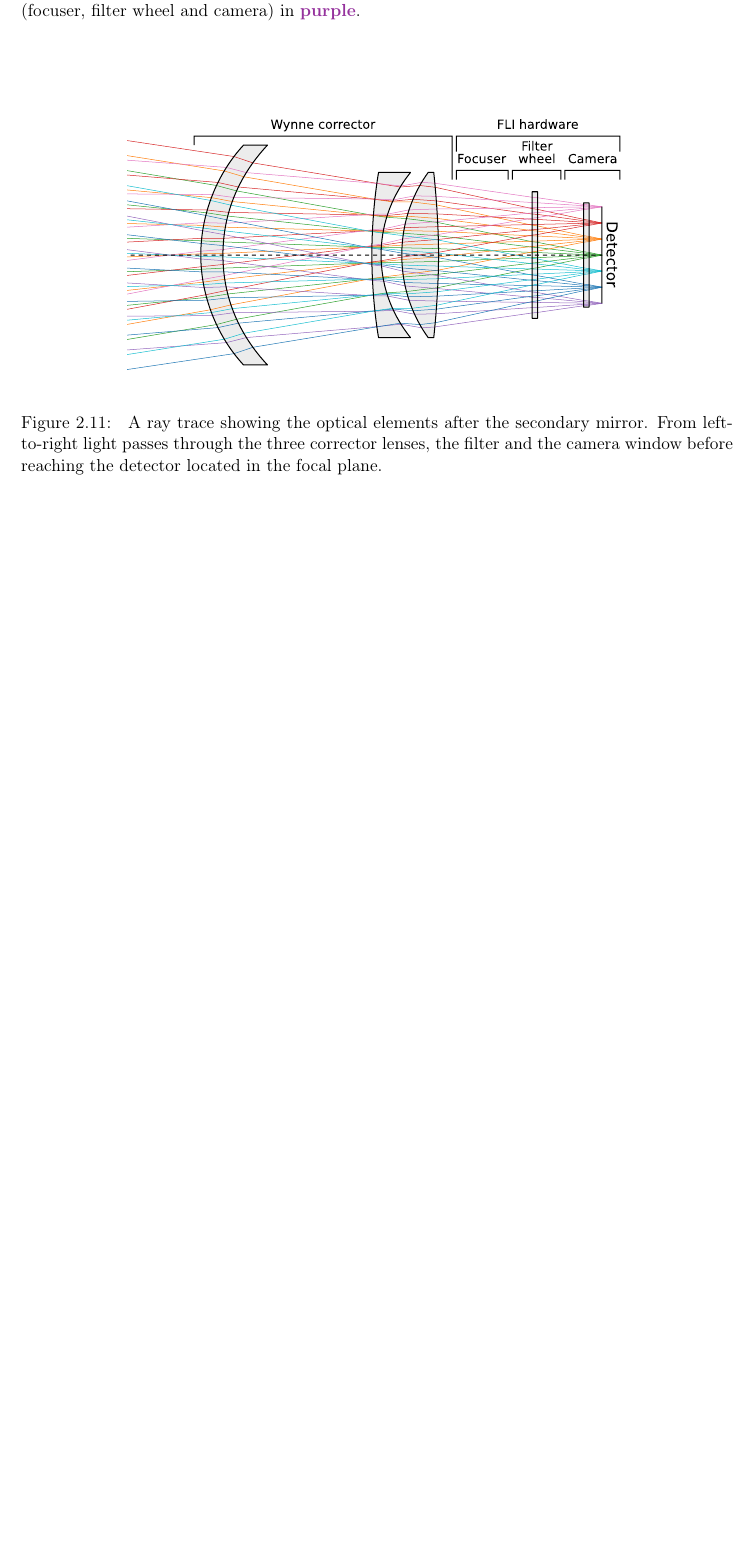
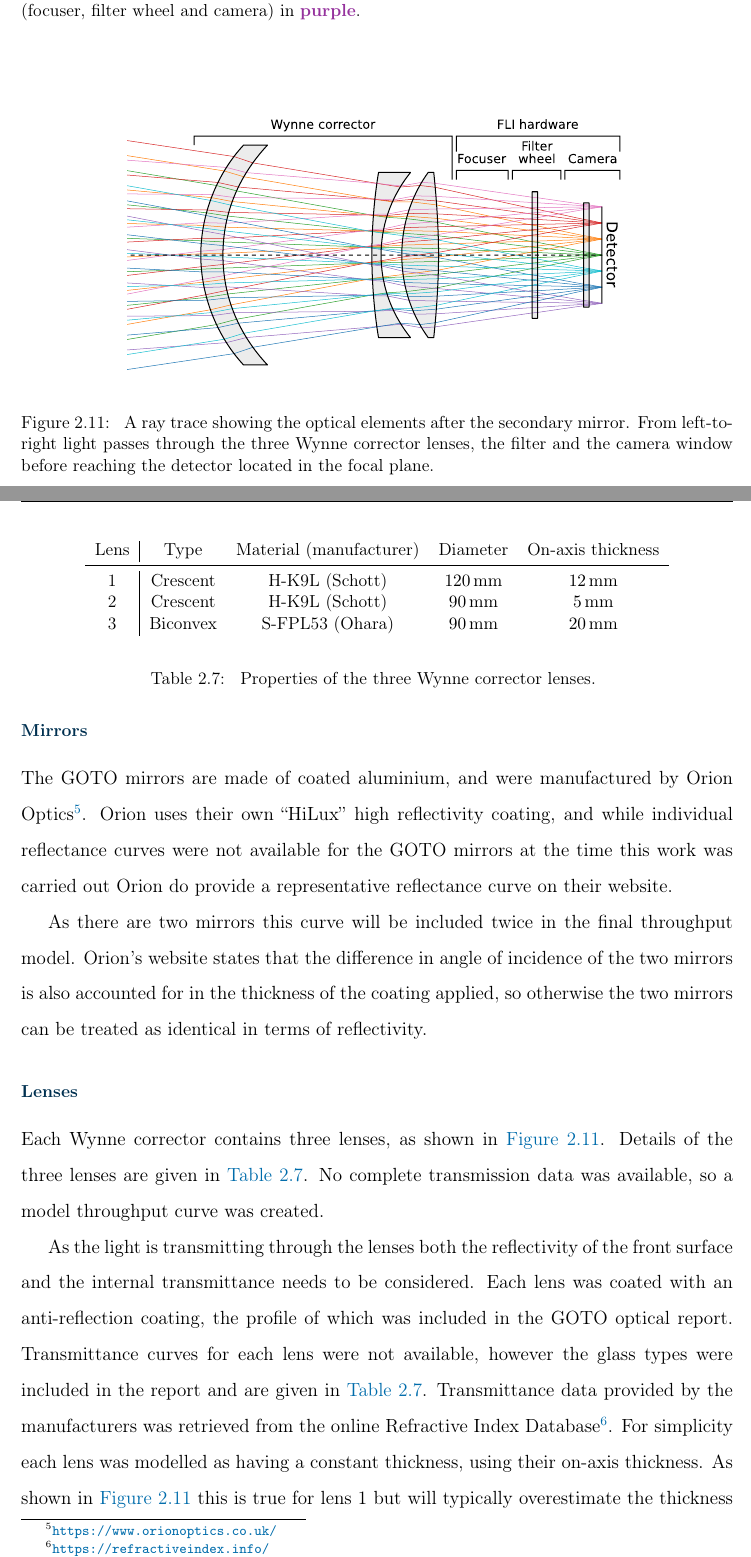
Before and after one commit to martinjohndyer/phd-thesis, a LaTeX thesis (thesis.tex, which reads chapters/hardware.tex): part of page 44 of 231 before the commit and two parts of pages 44 and 45 of 235 after it, the two joined at a grey line, cut so that both start at the same text, the shorter picture padded with empty space. Compiled offline with pdfLaTeX.

Commit message:
Throughput

```diff
--- a/chapters/hardware.tex
+++ b/chapters/hardware.tex
@@ -654,9 +655,37 @@ The GOTO unit telescopes are Wynne-Newtonian astrographs manufactured by APM Tel
         \includegraphics[width=0.7\textwidth]{images/throughput/wynne.pdf}
     \end{center}
     \caption[Ray tracing the corrector elements]{
-        A ray trace showing the optical elements after the secondary mirror. From left-to-right light passes through the three corrector lenses, the filter and the camera window before reaching the detector located in the focal plane.
+        A ray trace showing the optical elements after the secondary mirror. From left-to-right light passes through the three Wynne corrector lenses, the filter and the camera window before reaching the detector located in the focal plane.
     }\label{fig:wynne}
 \end{figure}
 
 \clearpage
 
+% ---------
+\subsubsection{Mirrors}
+
+The GOTO mirrors are made of coated aluminium, and were manufactured by Orion Optics\footnote{\url{https://www.orionoptics.co.uk/}}. Orion uses their own ``HiLux'' high reflectivity coating, and while individual reflectance curves were not available for the GOTO mirrors at the time this work was carried out Orion do provide a representative reflectance curve on their website.
+
+As there are two mirrors this curve will be included twice in the final throughput model. Orion's website states that the difference in angle of incidence of the two mirrors is also accounted for in the thickness of the coating applied, so otherwise the two mirrors can be treated as identical in terms of reflectivity.
+
+% ---------
+\subsubsection{Lenses}
+
+\begin{table}[t]
+    \begin{center}
+        \begin{tabular}{c|cccc} %chktex 44
+            Lens & Type     & Material (manufacturer) & Diameter               & On-axis thickness \\
+            \midrule
+               1 & Crescent &    H-K9L (Schott)       & \SI{120}{\milli\meter} & \SI{12}{\milli\meter} \\
+               2 & Crescent &    H-K9L (Schott)       & \SI{90}{\milli\meter}  & \SI{5}{\milli\meter} \\
+               3 & Biconvex &  S-FPL53 (Ohara)        & \SI{90}{\milli\meter}  & \SI{20}{\milli\meter} \\
+        \end{tabular}
+    \end{center}
+    \caption[Wynne corrector lens properties]{
+        Properties of the three Wynne corrector lenses.
+    }\label{tab:lenses}
+\end{table}
+
+Each Wynne corrector contains three lenses, as shown in \aref{fig:wynne}. Details of the three lenses are given in \aref{tab:lenses}. No complete transmission data was available, so a model throughput curve was created.
+
+As the light is transmitting through the lenses both the reflectivity of the front surface and the internal transmittance needs to be considered. Each lens was coated with an anti-reflection coating, the profile of which was included in the GOTO optical report. Transmittance curves for each lens were not available, however the glass types were included in the report and are given in \aref{tab:lenses}. Transmittance data provided by the manufacturers was retrieved from the online Refractive Index Database\footnote{\url{https://refractiveindex.info/}}. For simplicity each lens was modelled as having a constant thickness, using their on-axis thickness. As shown in \aref{fig:wynne} this is true for lens 1 but will typically overestimate the thickness of lens 2 and underestimate the thickness of lens 3. However the thickness of glass each light path travels through should be the same, and there is very little difference between the two types of glass.
```
Also changed, not shown: images/throughput/trans_lenses.png (added), images/throughput/trans_mirror.png (added), images/throughput/trans_ota.png (added), images/throughput/trans_window.png (added), chapters/hardware.tex (53 more changed lines).
